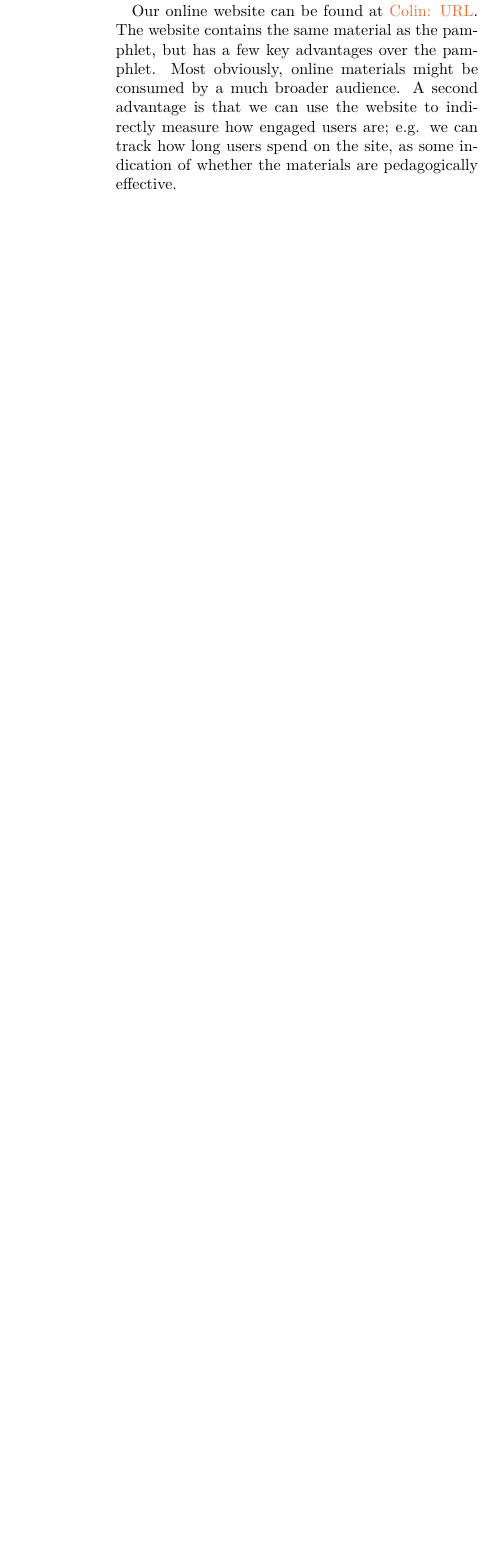
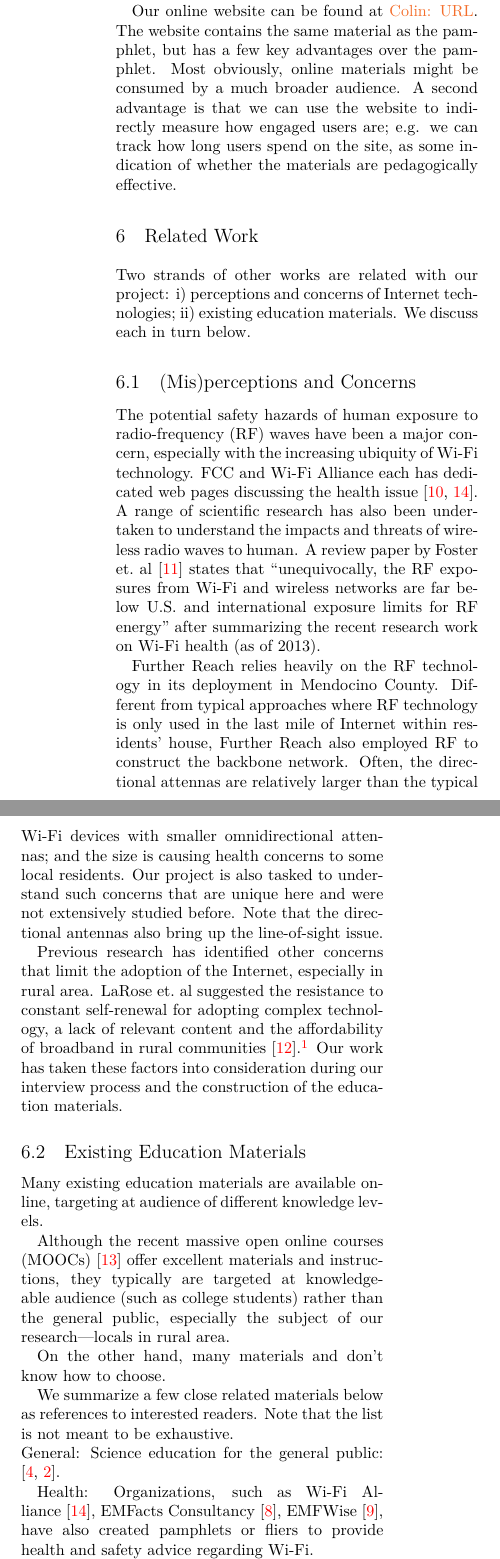
Before and after one commit to nebgnahz/RBE, a LaTeX thesis (report/main.tex, which reads report/related-work.tex): part of one column of page 6 of 7 before the commit and two parts of the columns of page 6 of 8 after it, the two joined at a grey line, cut so that both start at the same text, the shorter picture padded with empty space. Compiled offline with XeLaTeX; a LaTeX package or settings file that is missing is left out.

Commit message:
finished outline of related work

```diff
--- /dev/null
+++ b/report/related-work.tex
@@ -0,0 +1,91 @@
+\section{Related Work}
+\label{sec:related-work}
+
+Two strands of other works are related with our project: i) perceptions and
+concerns of Internet technologies; ii) existing education materials. We discuss
+each in turn below.
+
+\subsection{(Mis)perceptions and Concerns}
+\label{sec:conc-misp}
+
+%% Related Health
+The potential safety hazards of human exposure to radio-frequency (RF) waves
+have been a major concern, especially with the increasing ubiquity of Wi-Fi
+technology. FCC and Wi-Fi Alliance each has dedicated web pages discussing the
+health issue \cite{fcc2015radio, wifi2015health}. A range of scientific research
+has also been undertaken to understand the impacts and threats of wireless radio
+waves to human. A review paper by Foster {\em et.~al}~\cite{foster2013wi}
+states that \studyquote{unequivocally, the RF exposures from Wi-Fi and wireless
+networks are far below U.S. and international exposure limits for RF energy}
+after summarizing the recent research work on Wi-Fi health (as of 2013).
+
+%% health in FR
+Further Reach relies heavily on the RF technology in its deployment in Mendocino
+County. Different from typical approaches where RF technology is only used in
+the last mile of Internet within residents' house, Further Reach also employed
+RF to construct the backbone network. Often, the directional attennas are
+relatively larger than the typical Wi-Fi devices with smaller omnidirectional
+attennas; and the size is causing health concerns to some local residents. Our
+project is also tasked to understand such concerns that are unique here and were
+not extensively studied before. Note that the directional antennas also bring up
+the line-of-sight issue.
+
+%% Other factors
+Previous research has identified other concerns that limit the adoption of the
+Internet, especially in rural area. LaRose {\em et.~al} suggested the resistance
+to constant self-renewal for adopting complex technology, a lack of relevant
+content and the affordability of broadband in rural
+communities~\cite{larose2007closing}.\footnote{The original paper also has
+  discussions of other factors such as technical challenges in rural
+  area. Further Reach has solved many such challenges so we focus on the
+  remaining factors that local residents have in this paper.} Our work has taken
+these factors into consideration during our interview process and the
+construction of the education materials.
+%% Quotes from larose2007closing:
+%% Other limiting factors have been suggested. The adoption of complex
+%% technology can be problematic for those living in areas resistant to constant
+%% self-renewal (Bell et al., 2004; DeLong, Gahring, Bye, Johnson, & Anderson,
+%% 2002). A lack of relevant content (Wilhelm, 2003), low adoption rates in the
+%% workplace (Hollifield & Donnermeyer, 2003), and the affordability of
+%% broadband in rural communities (Foros & Kind, 2003) might also limit
+%% adoption. Because benefits are subjective, people can reject an innovation
+%% inconsistent with their norms even if the innovation offers advantages (Kwak,
+%% Skoric, Williams, & Poor, 2004).
+
+\subsection{Existing Education Materials}
+\label{sec:exist-educ-mater}
+
+Many existing education materials are available online, targeting at audience of
+different knowledge levels.
+
+Although the recent massive open online courses (MOOCs) \cite{pappano2012year}
+offer excellent materials and instructions, they typically are targeted at
+knowledgeable audience (such as college students) rather than the general
+public, especially the subject of our research---locals in rural area.
+
+On the other hand, many materials and don't know how to choose.
+
+We summarize a few close related
+materials below as references to interested readers. Note that the list is not
+meant to be exhaustive.
+
+\noindent {\bf General:} Science education for the general public: \cite{nih, usf}.
+
+{\bf Health:} Organizations, such as Wi-Fi Alliance~\cite{wifi2015health},
+EMFacts Consultancy~\cite{emfacts2015wireless}, EMFWise~\cite{emfwise}, have
+also created pamphlets or fliers to provide health and safety advice regarding
+Wi-Fi.
+
+{\bf Usage:}
+\cite{masstech, internetbasics}
+
+{\bf Service Quality:}
+\cite{speedmatters, ftth}
+
+Our work is targeted at the specific area followed by our interview results. The
+generality is for future work.
+
+%%% Local Variables:
+%%% mode: latex
+%%% TeX-master: "main"
+%%% End:
```
Also changed, not shown: report/macros.tex (+1 -1 lines), report/main.bib (+126 -3 lines), report/main.tex (+1 -0 lines).
